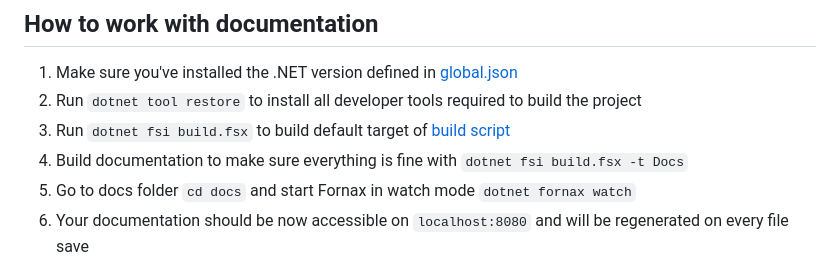
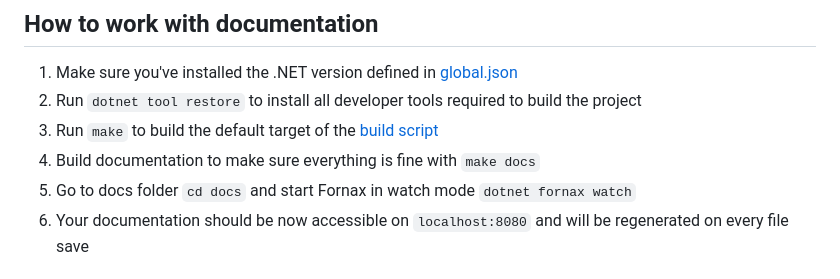
Before and after one commit to fsprojects/FSharpLint, a Markdown page: README.md, the part around the change. Rendered like a GitHub page.

Commit message:
README.md: improve documentation section
To take advantage of the 'make' nice experience that was
done recently in #660.

```diff
--- a/README.md
+++ b/README.md
@@ -46,8 +46,8 @@ Package | Version
 
 1. Make sure you've installed the .NET version defined in [global.json](global.json)
 2. Run `dotnet tool restore` to install all developer tools required to build the project
-3. Run `dotnet fsi build.fsx` to build default target of [build script](build.fsx)
-4. Build documentation to make sure everything is fine with `dotnet fsi build.fsx -t Docs`
+3. Run `make` to build the default target of the [build script](build.fsx)
+4. Build documentation to make sure everything is fine with `make docs`
 5. Go to docs folder `cd docs` and start Fornax in watch mode `dotnet fornax watch`
 6. Your documentation should be now accessible on `localhost:8080` and will be regenerated on every file save
 
```
